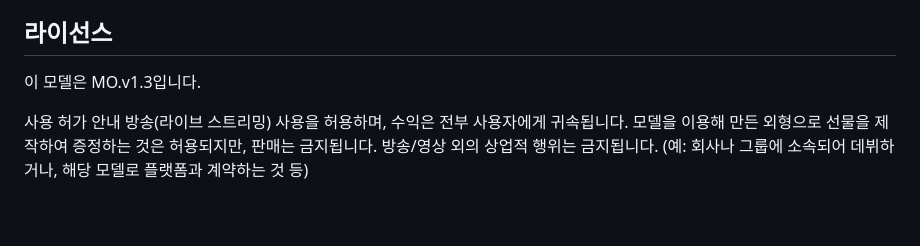
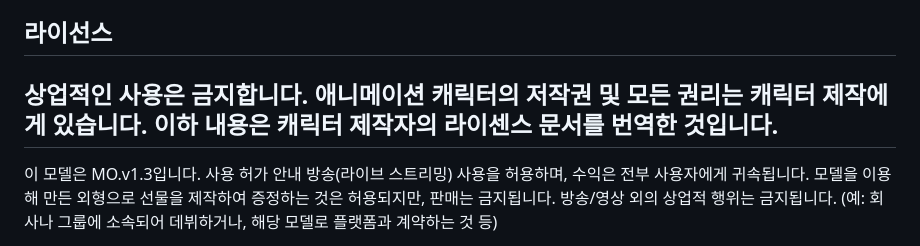
Before and after one commit to SomersetMaugham/AnimeChatBot, a Markdown page: README.md, the part around the change. Drawn GitHub-style; blank space fills up the shorter version.

```diff
--- a/README.md
+++ b/README.md
@@ -121,8 +121,10 @@ English version: [README_en.md](README_en.md)
   Twitter@sakurai_mon
 
 ## 라이선스
+상업적인 사용은 금지합니다. 애니메이션 캐릭터의 저작권 및 모든 권리는 캐릭터 제작에게 있습니다.
+이하 내용은 캐릭터 제작자의 라이센스 문서를 번역한 것입니다.
+----------------------------------------------------------------------------------------
 이 모델은 MO.v1.3입니다.
-
 사용 허가 안내
 방송(라이브 스트리밍) 사용을 허용하며, 수익은 전부 사용자에게 귀속됩니다.
 모델을 이용해 만든 외형으로 선물을 제작하여 증정하는 것은 허용되지만, 판매는 금지됩니다.
```
